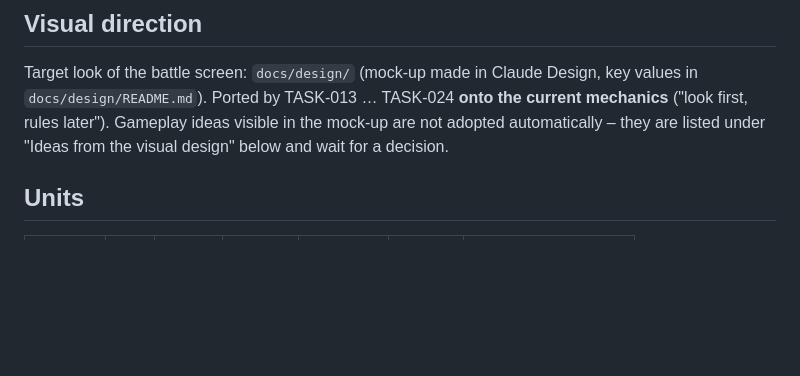
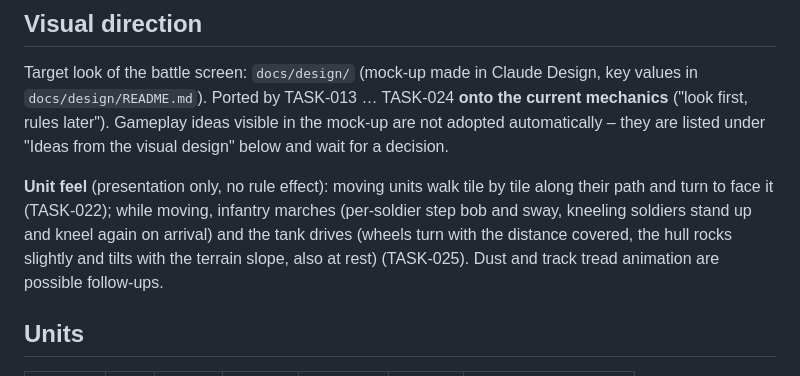
Before and after one commit to dawidczarczynski/eastern-flank, a Markdown page: docs/GDD.md, the part around the change. GitHub-like rendering; blank space fills up the shorter version.

Commit message:
Add TASK-025: unit locomotion (marching infantry, driving tank)
Co-Authored-By: Claude Opus 5.5 <noreply@anthropic.com>

```diff
--- a/docs/GDD.md
+++ b/docs/GDD.md
@@ -45,6 +45,8 @@
 ## Visual direction
 
 Target look of the battle screen: `docs/design/` (mock-up made in Claude Design, key values in `docs/design/README.md`). Ported by TASK-013 … TASK-024 **onto the current mechanics** ("look first, rules later"). Gameplay ideas visible in the mock-up are not adopted automatically – they are listed under "Ideas from the visual design" below and wait for a decision.
+
+**Unit feel** (presentation only, no rule effect): moving units walk tile by tile along their path and turn to face it (TASK-022); while moving, infantry marches (per-soldier step bob and sway, kneeling soldiers stand up and kneel again on arrival) and the tank drives (wheels turn with the distance covered, the hull rocks slightly and tilts with the terrain slope, also at rest) (TASK-025). Dust and track tread animation are possible follow-ups.
 
 ## Units
 
```
Also changed, not shown: docs/tasks/BACKLOG.md (+2 -1 lines), docs/tasks/TASK-025-unit-locomotion.md (added, +110 -0 lines).
